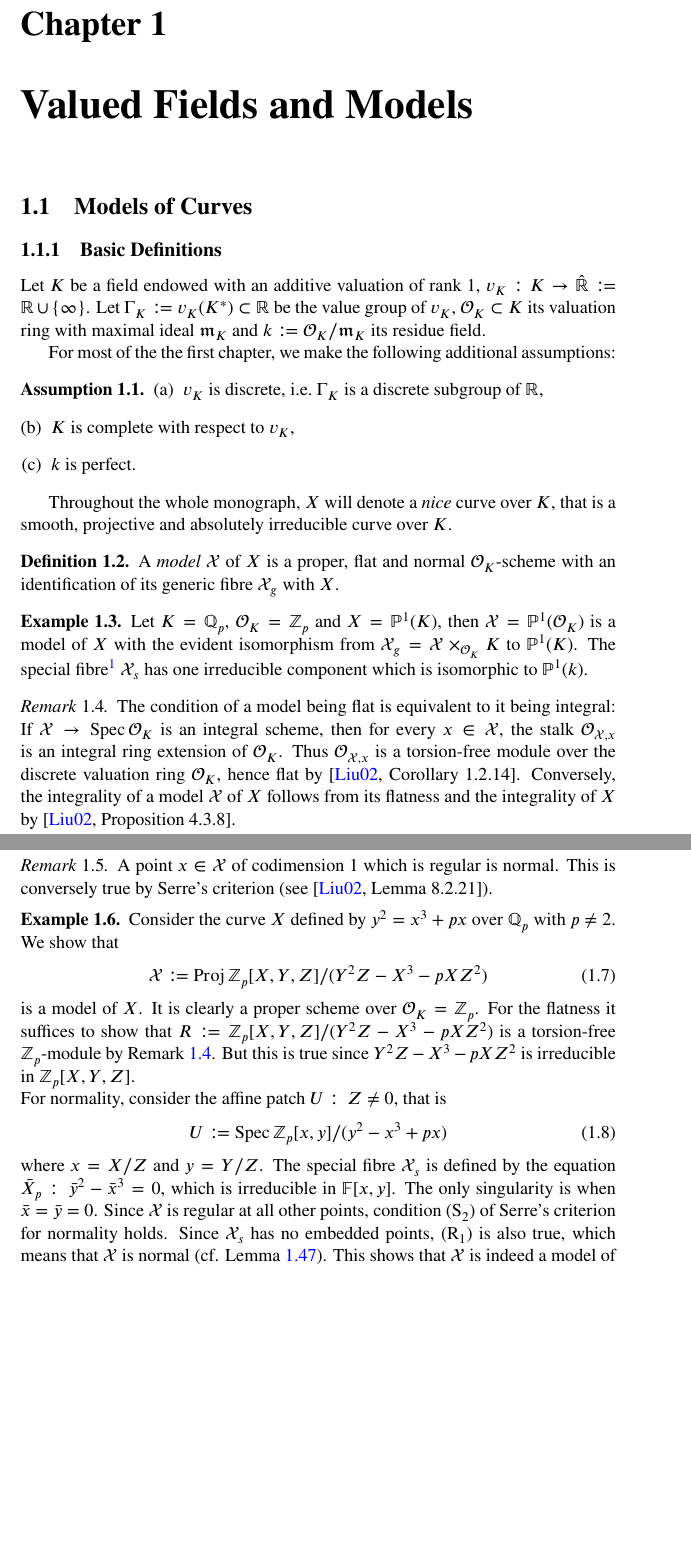
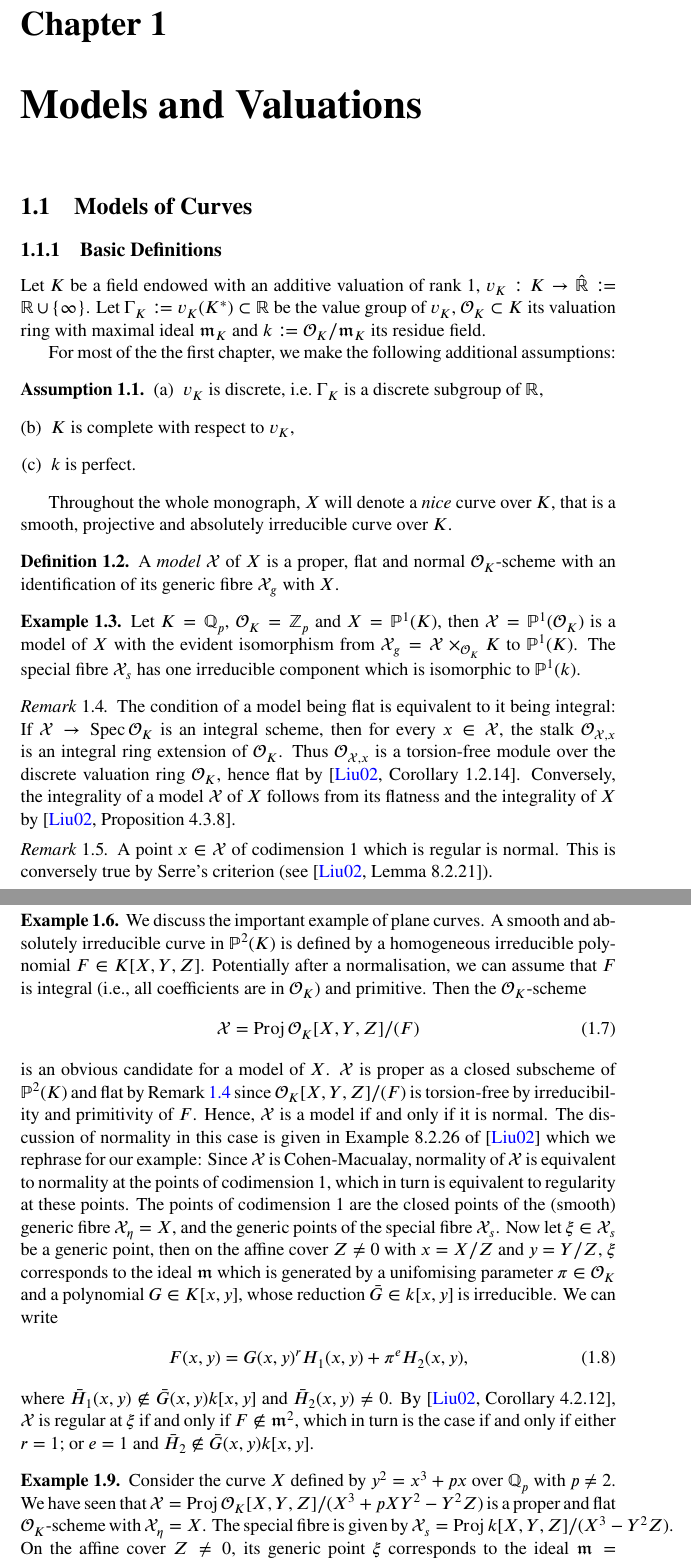
Before and after one commit to mfuelle/mclf-book, a LaTeX thesis (main.tex, which reads chapters/01-valued-fields-and-models.tex, preamble.tex): two parts of pages 4 and 5 of 23 before the commit and two parts of pages 4 and 5 of 24 after it, joined at a grey line, cut so that both start at the same text, the shorter picture padded with empty space. Compiled offline with pdfLaTeX; a LaTeX package or settings file that is missing is left out.

Commit message:
Added a general example of a model of a plane curve

```diff
--- a/chapters/01-valued-fields-and-models.tex
+++ b/chapters/01-valued-fields-and-models.tex
@@ -2,7 +2,7 @@
 %! Date = 29.05.2026
 
 
-\chapter{Valued Fields and Models}\label{ch:valued-fields-and-models}
+\chapter{Models and Valuations}\label{ch:models-and-valuations}
 
 \section{Models of Curves}\label{sec:models-of-curves}
 
@@ -31,8 +31,7 @@ that is a smooth, projective and absolutely irreducible curve over $K$.
 \begin{example}
     Let $K = \QQ_p$, $\OK  = \ZZ_p$ and $X = \PP^1(K)$, then $\X = \PP^1(\OK )$ is a model of $X$ with the
     evident isomorphism from $\X_g = \X \times_{\OK} K$ to $\PP^1(K)$.
-    The special fibre\footnote{That is, the fibre of the closed point of $\Spec \OK $.}
-    $\X_s$ has one irreducible component which is isomorphic to $\PP^1(k)$.
+    The special fibre $\X_s$ has one irreducible component which is isomorphic to $\PP^1(k)$.
 \end{example}
 
 \begin{remark} \label{rem:flatIffIntegral}
@@ -47,38 +46,73 @@ that is a smooth, projective and absolutely irreducible curve over $K$.
     This is conversely true by Serre's criterion (see~\cite[Lemma 8.2.21]{Liu}).
 \end{remark}
 
-\begin{example}\label{ex:model}
-    Consider the curve $X$ defined by $y^2 = x^3 + px$ over $\QQ_p$ with $p \neq 2$.
-    We show that
+\begin{comment}
+    \begin{example}
+    In this example, we consider models of curves in the plane $\PP^2(K)$.
+    Such a (smooth, projective and irreducible) curve $X$ is defined by a homogeneous irreducible polynomial $F(X,Y,Z) \in K[X,Y,Z]$.
+    We show that if $F(X,Y,Z)$ is integral (that is all coefficients of $F$ are in $\OK$) and primitive, a model of $X$ is given by
     \begin{align}
-        \X \coloneqq \Proj \ZZ_p[X,Y,Z]/(Y^2 Z - X^3 - pXZ^2)
+        \X = \Proj{\OK[X,Y,Z]/(F)}.
     \end{align}
-    is a model of $X$.
-    It is clearly a proper scheme over $\OK  = \ZZ_p$.
-    For the flatness it suffices to show that
-    $R\coloneqq \ZZ_p[X,Y,Z]/(Y^2 Z - X^3 - pXZ^2)$ is a torsion-free $\ZZ_p$-module by Remark~\ref{rem:flatIffIntegral}.
-    But this is true since $Y^2 Z - X^3 - pXZ^2$ is irreducible in $\ZZ_p[X,Y,Z]$. \\
-    For normality, consider the affine patch $U: \, Z \neq 0$, that is
+    Is is clearly a proper $\OK$-scheme.
+    For the flatness, it suffices to  show that $R \coloneqq \OK[X,Y,Z]/(F(X,Y,Z))$ is a torsion-free $\OK$-module by Remark \ref{rem:flatIffIntegral}.
+    This is the case if and only if $\bar{F} \neq 0 \in k[X,Y,Z]$, which is equivalent to $F$ being primitive.
+    For the normality, we use the following argument which is similar to Example 8.2.26 of \cite{Liu}.
+    Since $\X$ is a Cohen-Macaulay scheme, it is normal if and only if it is normal at the points of codimension $1$.
+    At this points, normality is equivalent to regularity.
+    These are exactly the closed points on the generic fibre $\X_\eta=X$ and the generic points of the special fibre $\X_s$.
+    Let $\xi \in \X$ be a generic point of the special fibre $\X_s$ and let $\pi\in \OK$ be a uniformising parameter.
+    On the affine chart $U: Z \neq 0$ with $x = X/Z$ and $y=Y/Z$, the point $\xi$ corresponds to the ideal $\m$ that is generated by $\pi$ and a
+    polynomial $G(x,y) \in \OK[x,y]$ whose image $\bar{G}(x,y) \in k[x,y]$ is irreducible.
+    We can write
     \begin{align}
-        U \coloneqq \Spec{\ZZ_p[x,y]/(y^2 - x^3 + px)}
+        F(x,y) = G(x,y)^r H_1(x,y) + \pi^e H_2(x,y),
     \end{align}
-    where $x = X/Z$ and $y = Y/Z$.
-    The special fibre $\X_s$ is defined by the equation $\bar{X}_p: \, \bar{y}^2 - \bar{x}^3 = 0$, which is irreducible in $\FF[x,y]$.
-    The only singularity is when $\bar{x}=\bar{y}=0$.
-    Since $\X$ is regular at all other points, condition $(\mathrm{S}_2)$
-    of Serre's criterion for normality holds. Since $\X_s$ has no embedded points,
-    $(\mathrm{R}_1)$ is also true, which means that $\X$ is normal (cf. Lemma~\ref{lem:conditions-for-normality}).
-    This shows that $\X$ is indeed a model of $X$.
-    %Let $Z$ be the irreducible component of $\X_s$ containing the generic point $\eta$.
-    %The only singularity is when $\eta:\, y = x = 0$ and so one has the maximal ideal $\m_p = (x,y,p)$ of $\OO_{Z, \eta}$.
-    %All monomials have degrees greater than $2$, so $\m_p$ can't be generated by less than three elements modulo $\m_p^2$.
-    %This implies
-    %\begin{align}
-    %    \dim{\FF_p}{\m_p/\m_p^2} = 3 > 2 = \codim{\eta},
-    %\end{align}
-    %i.e. $\eta$ is a non-regular point of $U$.
+    for $H_i(x,y)\in \OK[x,y]$ and $r,e \geq 1$ and with $\bar{H}_1(x,y) \notin \bar{G}(x,y)k[x,y]$ and $\bar{H}_2(x,y) \neq 0$.
+    By Corollary 4.2.12 of \cite{Liu}, $\xi$ is regular if $F \notin \m^2$.
+    Thus, $\X$ is normal at $\xi$ if and only if either $r=1$; or $e=1$ and $\bar{H}_2(x,y) \neq 0$.
+    \end{example}
+\end{comment}
+
+\begin{example}\label{ex:model-of-plane-curve}
+    We discuss the important example of plane curves.
+    A smooth and absolutely irreducible curve in $\PP^2(K)$ is defined by a homogeneous irreducible polynomial $F \in K [X,Y,Z]$.
+    Potentially after a normalisation, we can assume that $F$ is integral (i.e., all coefficients are in $\OK$) and primitive.
+    Then the $\OK$-scheme
+    \begin{align}
+        \X = \Proj{\OK[X,Y,Z]/(F)}
+    \end{align}
+    is an obvious candidate for a model of $X$.
+    $\X$ is proper as a closed subscheme of $\PP^2(K)$ and flat by Remark \ref{rem:flatIffIntegral} since
+    $\OK[X,Y,Z]/(F)$ is torsion-free by irreducibility and primitivity of $F$.
+    Hence, $\X$ is a model if and only if it is normal.
+    The discussion of normality in this case is given in Example 8.2.26 of \cite{Liu} which we rephrase for our example:
+    Since $\X$ is Cohen-Macualay, normality of $\X$ is equivalent to normality at the points of codimension $1$,
+    which in turn is equivalent to regularity at these points.
+    The points of codimension $1$ are the closed points of the (smooth) generic fibre $\X_\eta = X$,
+    and the generic points of the special fibre $\X_s$.
+    Now let $\xi \in \X_s$ be a generic point, then on the affine cover $Z \neq 0$
+    with $x = X/Z$ and $y = Y/Z$, $\xi$ corresponds to the ideal $\m$ which is generated by a unifomising parameter $\pi \in \OK$
+    and a polynomial $G \in K[x,y]$, whose reduction $\bar{G} \in k[x,y]$ is irreducible.
+    We can write
+    \begin{align}
+        F(x,y) = G(x,y)^r H_1(x,y) + \pi^e H_2(x,y),
+    \end{align}
+    where $\bar{H}_1(x,y) \notin \bar{G}(x,y)k[x,y]$ and $\bar{H}_2(x,y)\neq 0$.
+    By \cite[Corollary 4.2.12]{Liu}, $\X$ is regular at $\xi$ if and only if $F \notin \m^2$,
+    which in turn is the case if and only if either $r=1$; or $e=1$ and $\bar{H}_2 \notin \bar{G}(x,y)k[x,y]$.
+
 \end{example}
 
+\begin{example}\label{ex:particular-model-of-plane-curve}
+    Consider the curve $X$ defined by $y^2 = x^3 + px$ over $\QQ_p$ with $p \neq 2$.
+    We have seen that $\X = \Proj{\OK[X,Y,Z]/(X^3 + pXY^2 - Y^2Z)}$ is a proper and flat $\OK$-scheme with $\X_\eta = X$.
+    The special fibre is given by $\X_s = \Proj{k[X,Y,Z]/(X^3 - Y^2Z)}$.
+    On the affine cover $Z\neq 0$, its generic point $\xi$ corresponds to the ideal $\m = (p, x^3-y^2)$.
+    Thus, in the language of Example \ref{ex:model-of-plane-curve} it holds $r=e=1$, i.e. $\X$ is normal and therefore a model of $X$.
+\end{example}
+
+% Model with reduced special fibre: X: 0 = (y-1)(x^3+2) +3x
 
 \subsection{From Models to Valuations} \label{subsec:from-valuations-to-models}
 In this section, we assume the valuation $v_K$ to be \textit{normalised}, i.e. $v_K(K^*) = \ZZ$.
--- a/preamble.tex
+++ b/preamble.tex
@@ -43,6 +43,8 @@
 \usepackage{tikzit}
 \input{basic.tikzstyles}
 
+\usepackage{comment}
+
 % Graphics.
 \usepackage{graphicx}
 \usepackage{float}
```
Also changed, not shown: chapters/01-valued-fields-and-models.tex (2 more changed lines).
